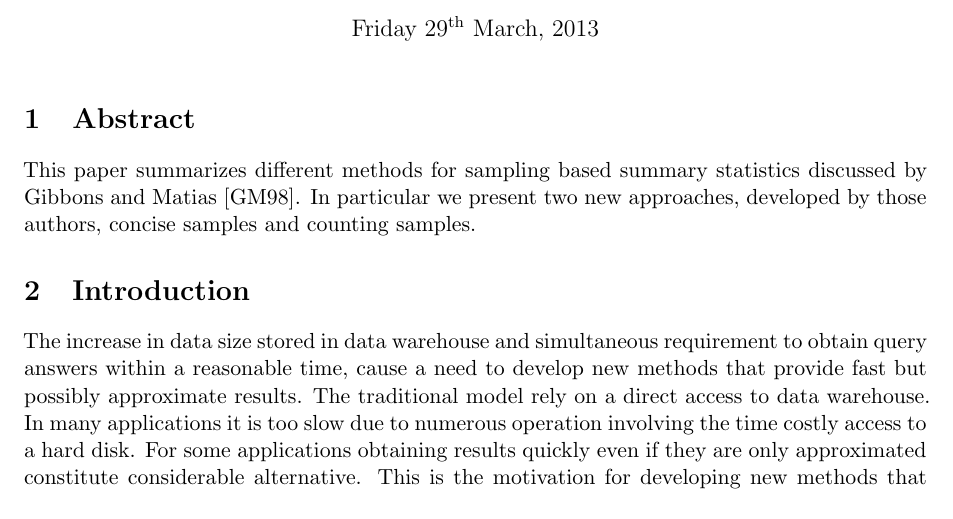
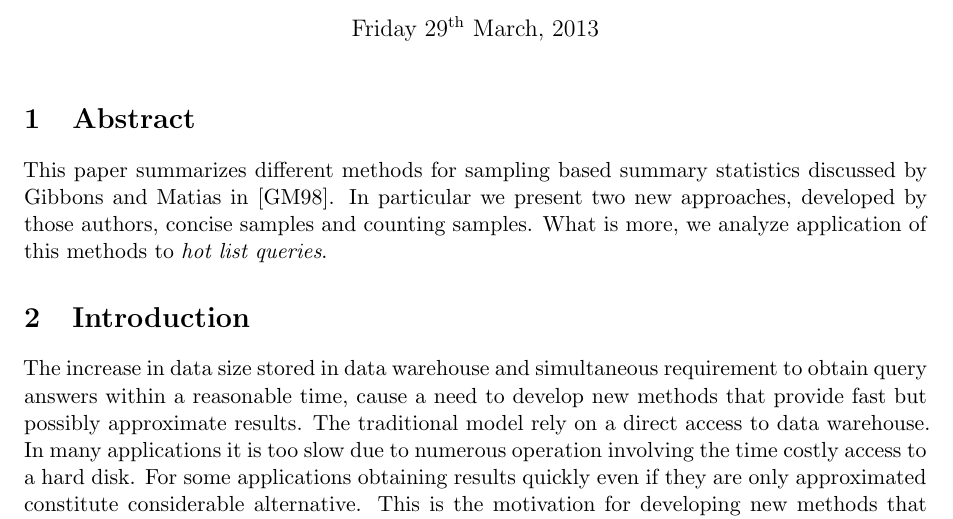
Before and after one commit to gm561/algorithms-for-database-systems, a LaTeX book (summary.tex, which reads abstract.tex): part of page 1 of 8, cut so that both start at the same text. Compiled offline with pdfLaTeX.

Commit message:
Refined abstract

```diff
--- a/abstract.tex
+++ b/abstract.tex
@@ -1,11 +1,11 @@
 %TODO add what I am going to write about
 %TODO approaches?
 \section{Abstract}
-
 This paper summarizes different methods for sampling based summary
-statistics discussed by Gibbons and Matias
+statistics discussed by Gibbons and Matias in
 \cite{GM98}. In particular we present two new approaches, developed by
-those authors, concise samples and counting samples.
+those authors, concise samples and counting samples. What is more, we
+analyze application of this methods to \textit{hot list queries}.
 
 % Following Gibbons and Matias
 % arguments we estimate the usefulness of
```
